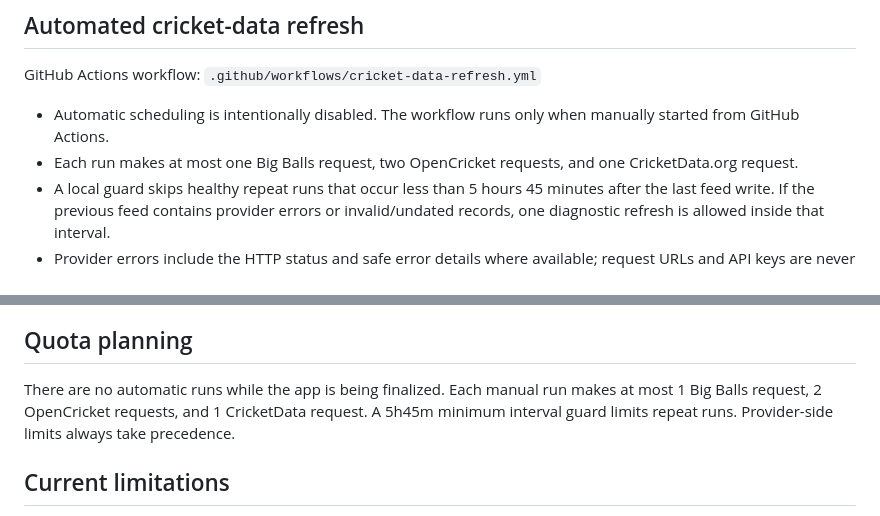
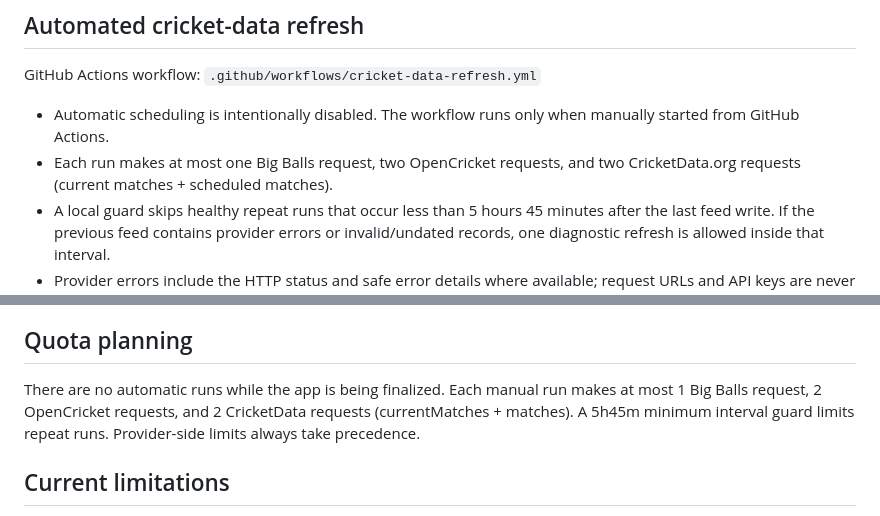
Before and after one commit to silverfound/Line-guru_ai, a Markdown page: README.md, 2 parts joined by grey strips. Drawn GitHub-style.

Commit message:
Document scheduled fixture API request

```diff
--- a/README.md
+++ b/README.md
@@ -7,7 +7,7 @@ The interface and built-in team/captain data are English-only. The existing pred
 GitHub Actions workflow: `.github/workflows/cricket-data-refresh.yml`
 
 - Automatic scheduling is intentionally disabled. The workflow runs only when manually started from GitHub Actions.
-- Each run makes at most one Big Balls request, two OpenCricket requests, and one CricketData.org request.
+- Each run makes at most one Big Balls request, two OpenCricket requests, and two CricketData.org requests (current matches + scheduled matches).
 - A local guard skips healthy repeat runs that occur less than 5 hours 45 minutes after the last feed write. If the previous feed contains provider errors or invalid/undated records, one diagnostic refresh is allowed inside that interval.
 - Provider errors include the HTTP status and safe error details where available; request URLs and API keys are never logged.
 - The feed filters placeholder team names and matches without ISO-formatted dates before publishing, so undated fixtures do not appear as upcoming matches.
@@ -29,7 +29,7 @@ When ready to spend API quota, open **Actions → Refresh free cricket data →
 
 ## Quota planning
 
-There are no automatic runs while the app is being finalized. Each manual run makes at most 1 Big Balls request, 2 OpenCricket requests, and 1 CricketData request. A 5h45m minimum interval guard limits repeat runs. Provider-side limits always take precedence.
+There are no automatic runs while the app is being finalized. Each manual run makes at most 1 Big Balls request, 2 OpenCricket requests, and 2 CricketData requests (currentMatches + matches). A 5h45m minimum interval guard limits repeat runs. Provider-side limits always take precedence.
 
 ## Current limitations
 
```
